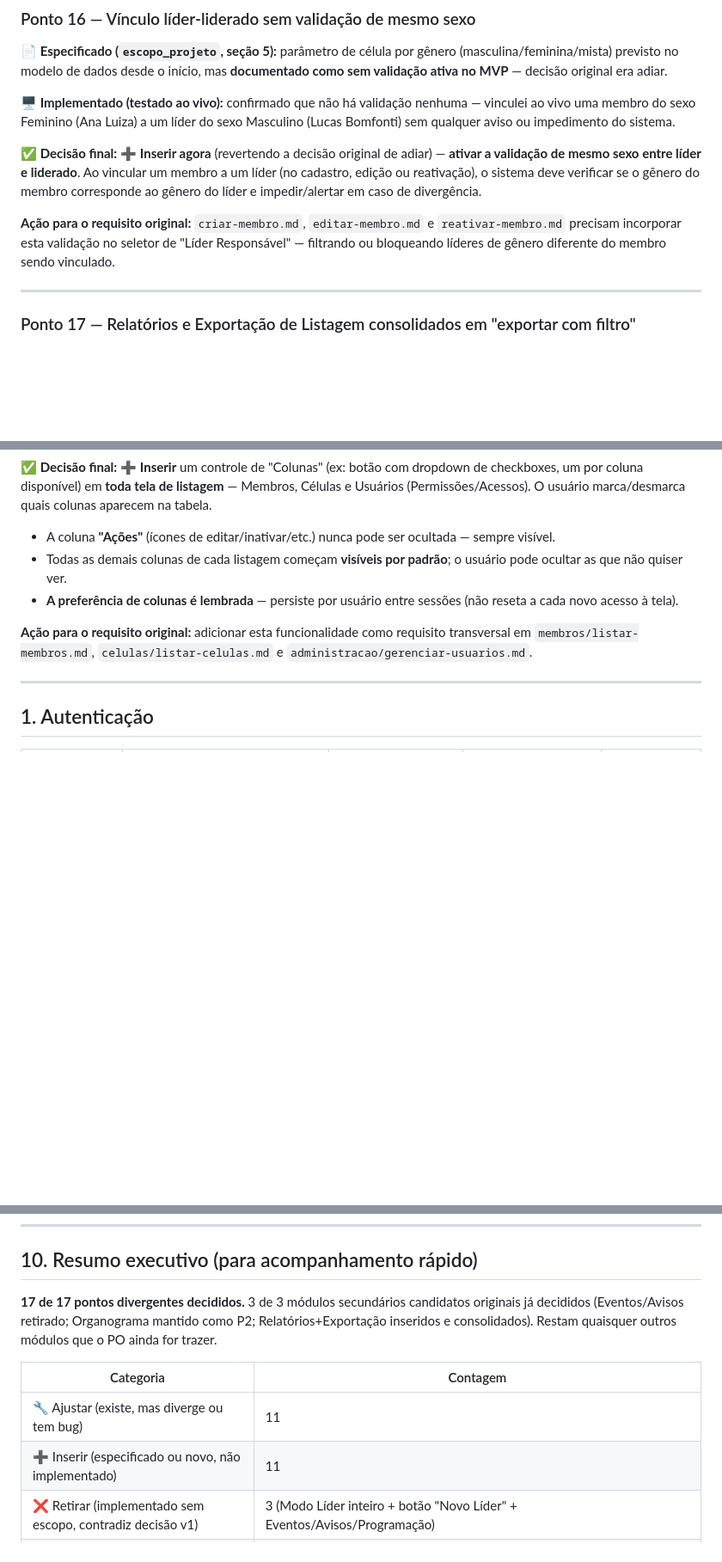
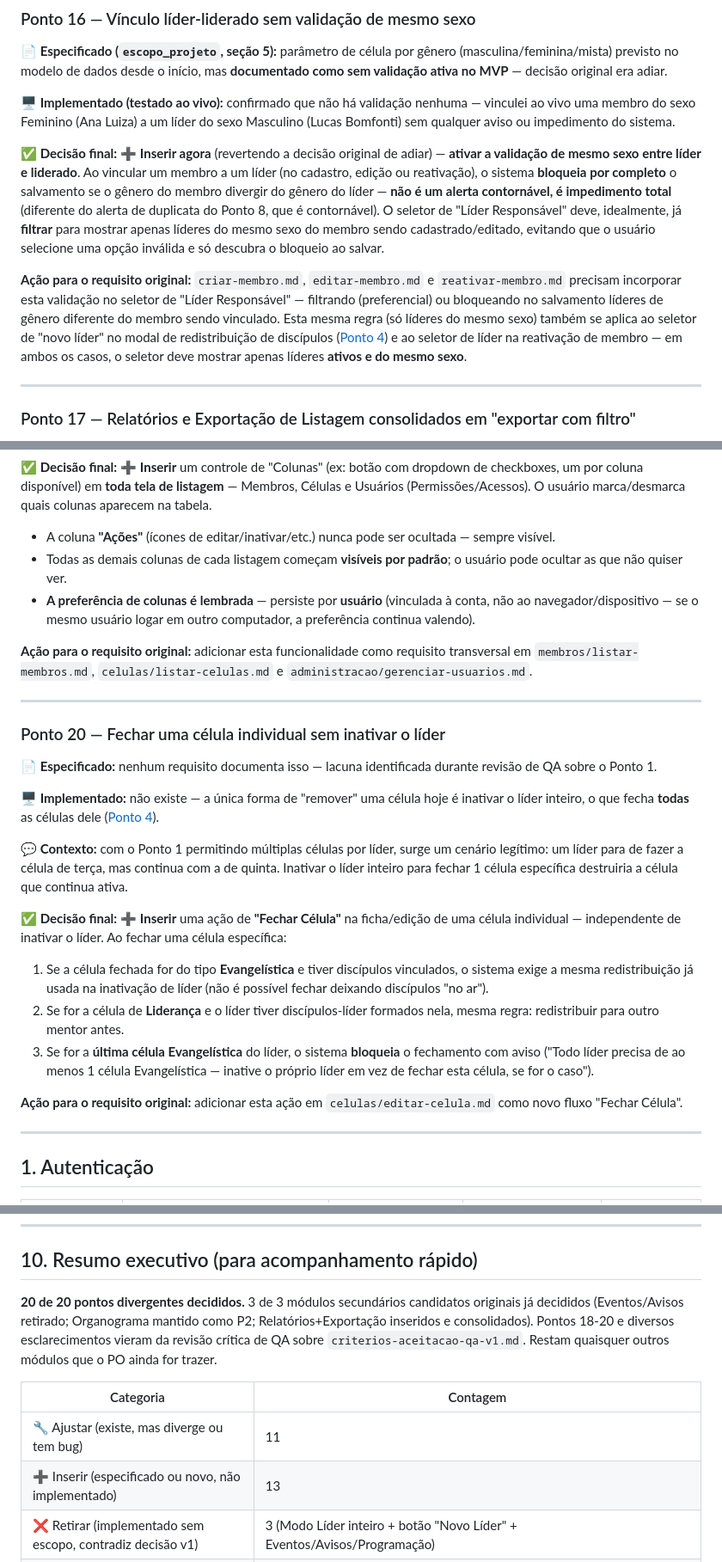
Before and after one commit to comunidadecristawave-web/Cadastro_Membros, a Markdown page: requisitos/plano-revisao-implementacao-v1.md, 3 parts joined by grey strips. Shown at 86% size. Drawn GitHub-style; blank space fills up the shorter version.

Commit message:
spec: esclarecimentos a partir de revisao critica de QA (v1.3)

```diff
--- a/requisitos/plano-revisao-implementacao-v1.md
+++ b/requisitos/plano-revisao-implementacao-v1.md
@@ -268,9 +269,9 @@ O bloco "👑 Dados da Célula" no cadastro de membro (Novo Membro → "É Líde
 
 **🖥️ Implementado (testado ao vivo):** confirmado que não há validação nenhuma — vinculei ao vivo uma membro do sexo Feminino (Ana Luiza) a um líder do sexo Masculino (Lucas Bomfonti) sem qualquer aviso ou impedimento do sistema.
 
-**✅ Decisão final:** ➕ **Inserir agora** (revertendo a decisão original de adiar) — **ativar a validação de mesmo sexo entre líder e liderado**. Ao vincular um membro a um líder (no cadastro, edição ou reativação), o sistema deve verificar se o gênero do membro corresponde ao gênero do líder e impedir/alertar em caso de divergência.
+**✅ Decisão final:** ➕ **Inserir agora** (revertendo a decisão original de adiar) — **ativar a validação de mesmo sexo entre líder e liderado**. Ao vincular um membro a um líder (no cadastro, edição ou reativação), o sistema **bloqueia por completo** o salvamento se o gênero do membro divergir do gênero do líder — **não é um alerta contornável, é impedimento total** (diferente do alerta de duplicata do Ponto 8, que é contornável). O seletor de "Líder Responsável" deve, idealmente, já **filtrar** para mostrar apenas líderes do mesmo sexo do membro sendo cadastrado/editado, evitando que o usuário selecione uma opção inválida e só descubra o bloqueio ao salvar.
 
-**Ação para o requisito original:** `criar-membro.md`, `editar-membro.md` e `reativar-membro.md` precisam incorporar esta validação no seletor de "Líder Responsável" — filtrando ou bloqueando líderes de gênero diferente do membro sendo vinculado.
+**Ação para o requisito original:** `criar-membro.md`, `editar-membro.md` e `reativar-membro.md` precisam incorporar esta validação no seletor de "Líder Responsável" — filtrando (preferencial) ou bloqueando no salvamento líderes de gênero diferente do membro sendo vinculado. Esta mesma regra (só líderes do mesmo sexo) também se aplica ao seletor de "novo líder" no modal de redistribuição de discípulos ([Ponto 4](#ponto-4--ciclo-de-vida-do-membro-ausente-inativar--reativar)) e ao seletor de líder na reativação de membro — em ambos os casos, o seletor deve mostrar apenas líderes **ativos e do mesmo sexo**.
 
 ---
 
@@ -315,9 +316,26 @@ O bloco "👑 Dados da Célula" no cadastro de membro (Novo Membro → "É Líde
 
 - A coluna **"Ações"** (ícones de editar/inativar/etc.) nunca pode ser ocultada — sempre visível.
 - Todas as demais colunas de cada listagem começam **visíveis por padrão**; o usuário pode ocultar as que não quiser ver.
-- **A preferência de colunas é lembrada** — persiste por usuário entre sessões (não reseta a cada novo acesso à tela).
+- **A preferência de colunas é lembrada** — persiste por **usuário** (vinculada à conta, não ao navegador/dispositivo — se o mesmo usuário logar em outro computador, a preferência continua valendo).
 
 **Ação para o requisito original:** adicionar esta funcionalidade como requisito transversal em `membros/listar-membros.md`, `celulas/listar-celulas.md` e `administracao/gerenciar-usuarios.md`.
+
+---
+
+### Ponto 20 — Fechar uma célula individual sem inativar o líder
+
+**📄 Especificado:** nenhum requisito documenta isso — lacuna identificada durante revisão de QA sobre o Ponto 1.
+
+**🖥️ Implementado:** não existe — a única forma de "remover" uma célula hoje é inativar o líder inteiro, o que fecha **todas** as células dele ([Ponto 4](#ponto-4--ciclo-de-vida-do-membro-ausente-inativar--reativar)).
+
+**💬 Contexto:** com o Ponto 1 permitindo múltiplas células por líder, surge um cenário legítimo: um líder para de fazer a célula de terça, mas continua com a de quinta. Inativar o líder inteiro para fechar 1 célula específica destruiria a célula que continua ativa.
+
+**✅ Decisão final:** ➕ **Inserir** uma ação de **"Fechar Célula"** na ficha/edição de uma célula individual — independente de inativar o líder. Ao fechar uma célula específica:
+1. Se a célula fechada for do tipo **Evangelística** e tiver discípulos vinculados, o sistema exige a mesma redistribuição já usada na inativação de líder (não é possível fechar deixando discípulos "no ar").
+2. Se for a célula de **Liderança** e o líder tiver discípulos-líder formados nela, mesma regra: redistribuir para outro mentor antes.
+3. Se for a **última célula Evangelística** do líder, o sistema **bloqueia** o fechamento com aviso ("Todo líder precisa de ao menos 1 célula Evangelística — inative o próprio líder em vez de fechar esta célula, se for o caso").
+
+**Ação para o requisito original:** adicionar esta ação em `celulas/editar-celula.md` como novo fluxo "Fechar Célula".
 
 ---
 
@@ -422,12 +440,12 @@ Você mencionou que a ferramenta pode ter módulos secundários acoplados e que
 
 ## 10. Resumo executivo (para acompanhamento rápido)
 
-**17 de 17 pontos divergentes decididos.** 3 de 3 módulos secundários candidatos originais já decididos (Eventos/Avisos retirado; Organograma mantido como P2; Relatórios+Exportação inseridos e consolidados). Restam quaisquer outros módulos que o PO ainda for trazer.
+**20 de 20 pontos divergentes decididos.** 3 de 3 módulos secundários candidatos originais já decididos (Eventos/Avisos retirado; Organograma mantido como P2; Relatórios+Exportação inseridos e consolidados). Pontos 18-20 e diversos esclarecimentos vieram da revisão crítica de QA sobre `criterios-aceitacao-qa-v1.md`. Restam quaisquer outros módulos que o PO ainda for trazer.
 
 | Categoria | Contagem |
 |---|---|
 | 🔧 Ajustar (existe, mas diverge ou tem bug) | 11 |
-| ➕ Inserir (especificado ou novo, não implementado) | 11 |
+| ➕ Inserir (especificado ou novo, não implementado) | 13 |
 | ❌ Retirar (implementado sem escopo, contradiz decisão v1) | 3 (Modo Líder inteiro + botão "Novo Líder" + Eventos/Avisos/Programação) |
 | ✅ Manter | 4 (Meu Perfil & Dados + redistribuição de líder já funcional + card "Células Ativas" do Dashboard + Organograma como P2) |
 
```
Also changed, not shown: other parts of requisitos/plano-revisao-implementacao-v1.md (+4 -2 lines).
